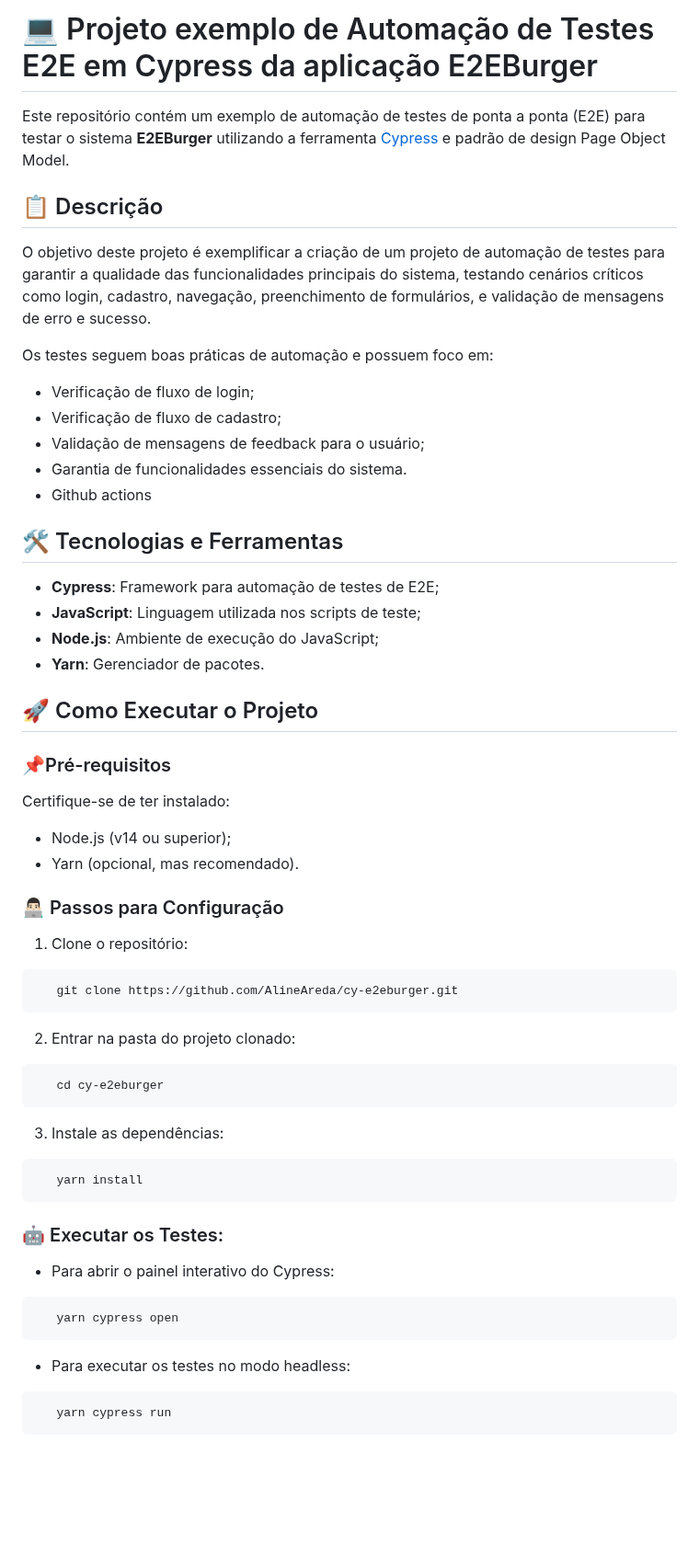
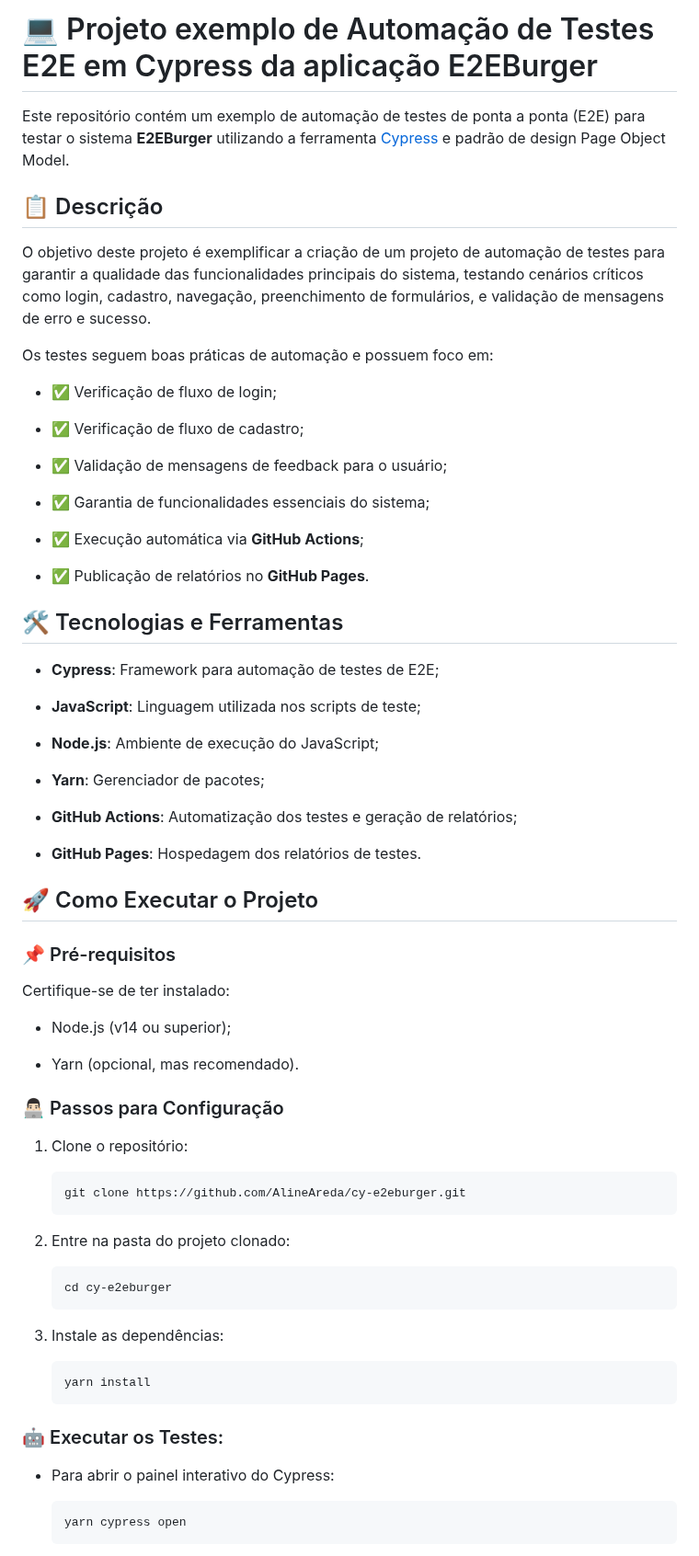
Before and after one commit to AlineAreda/cypress-automatiom-test, a Markdown page: README.md, the part around one of its changes. Shown at 92% size. Drawn GitHub-style; blank space fills up the shorter version.

Commit message:
atualização README

````diff
--- a/README.md
+++ b/README.md
@@ -1,7 +1,6 @@
-# 💻 Projeto exemplo de Automação de Testes E2E em Cypress da aplicação  E2EBurger
+# 💻 Projeto exemplo de Automação de Testes E2E em Cypress da aplicação E2EBurger
 
 Este repositório contém um exemplo de automação de testes de ponta a ponta (E2E) para testar o sistema **E2EBurger** utilizando a ferramenta [Cypress](https://www.cypress.io/) e padrão de design Page Object Model.
-
 
 ## 📋 Descrição
 
@@ -9,53 +8,71 @@ O objetivo deste projeto é exemplificar a criação de um projeto de automaçã
 
 Os testes seguem boas práticas de automação e possuem foco em:
 
-- Verificação de fluxo de login;
-- Verificação de fluxo de cadastro;
-- Validação de mensagens de feedback para o usuário;
-- Garantia de funcionalidades essenciais do sistema.
-- Github actions
+-   ✅ Verificação de fluxo de login;
+
+-   ✅ Verificação de fluxo de cadastro;
+
+-   ✅ Validação de mensagens de feedback para o usuário;
+
+-   ✅ Garantia de funcionalidades essenciais do sistema;
+
+-   ✅ Execução automática via **GitHub Actions**;
+
+-   ✅ Publicação de relatórios no **GitHub Pages**.
+
 
 ## 🛠️ Tecnologias e Ferramentas
 
-- **Cypress**: Framework para automação de testes de E2E;
-- **JavaScript**: Linguagem utilizada nos scripts de teste;
-- **Node.js**: Ambiente de execução do JavaScript;
-- **Yarn**: Gerenciador de pacotes.
+-   **Cypress**: Framework para automação de testes de E2E;
+
+-   **JavaScript**: Linguagem utilizada nos scripts de teste;
+
+-   **Node.js**: Ambiente de execução do JavaScript;
+
+-   **Yarn**: Gerenciador de pacotes;
+
+-   **GitHub Actions**: Automatização dos testes e geração de relatórios;
+
+-   **GitHub Pages**: Hospedagem dos relatórios de testes.
 
 
 ## 🚀 Como Executar o Projeto
 
-###  📌Pré-requisitos
+### 📌 Pré-requisitos
 
 Certifique-se de ter instalado:
 
-- Node.js (v14 ou superior);
-- Yarn (opcional, mas recomendado).
+-   Node.js (v14 ou superior);
+
+-   Yarn (opcional, mas recomendado).
+
 
 ### 👨🏻‍💻 Passos para Configuração
 
- 1. Clone o repositório:
- ```bash
-	git clone https://github.com/AlineAreda/cy-e2eburger.git
-```
- 2. Entrar na pasta do projeto clonado:
- ```bash
-	cd cy-e2eburger
-```
-3. Instale as dependências:
- ```bash
-	yarn install
-```
+1.  Clone o repositório:
+
+    ```
+    git clone https://github.com/AlineAreda/cy-e2eburger.git
+    ```
+
+2.  Entre na pasta do projeto clonado:
+
+    ```
+    cd cy-e2eburger
+    ```
+
+3.  Instale as dependências:
+
+    ```
+    yarn install
+    ```
+
 
 ### 🤖 Executar os Testes:
 
--  Para abrir o painel interativo do Cypress:
- ```bash
-	yarn cypress open
-```
+-   Para abrir o painel interativo do Cypress:
 
--  Para executar os testes no modo headless:
- ```bash
-	yarn cypress run
-```
+    ```
+    yarn cypress open
+    ```
 
````
Also changed, not shown: other parts of README.md (+71 -41 lines).
